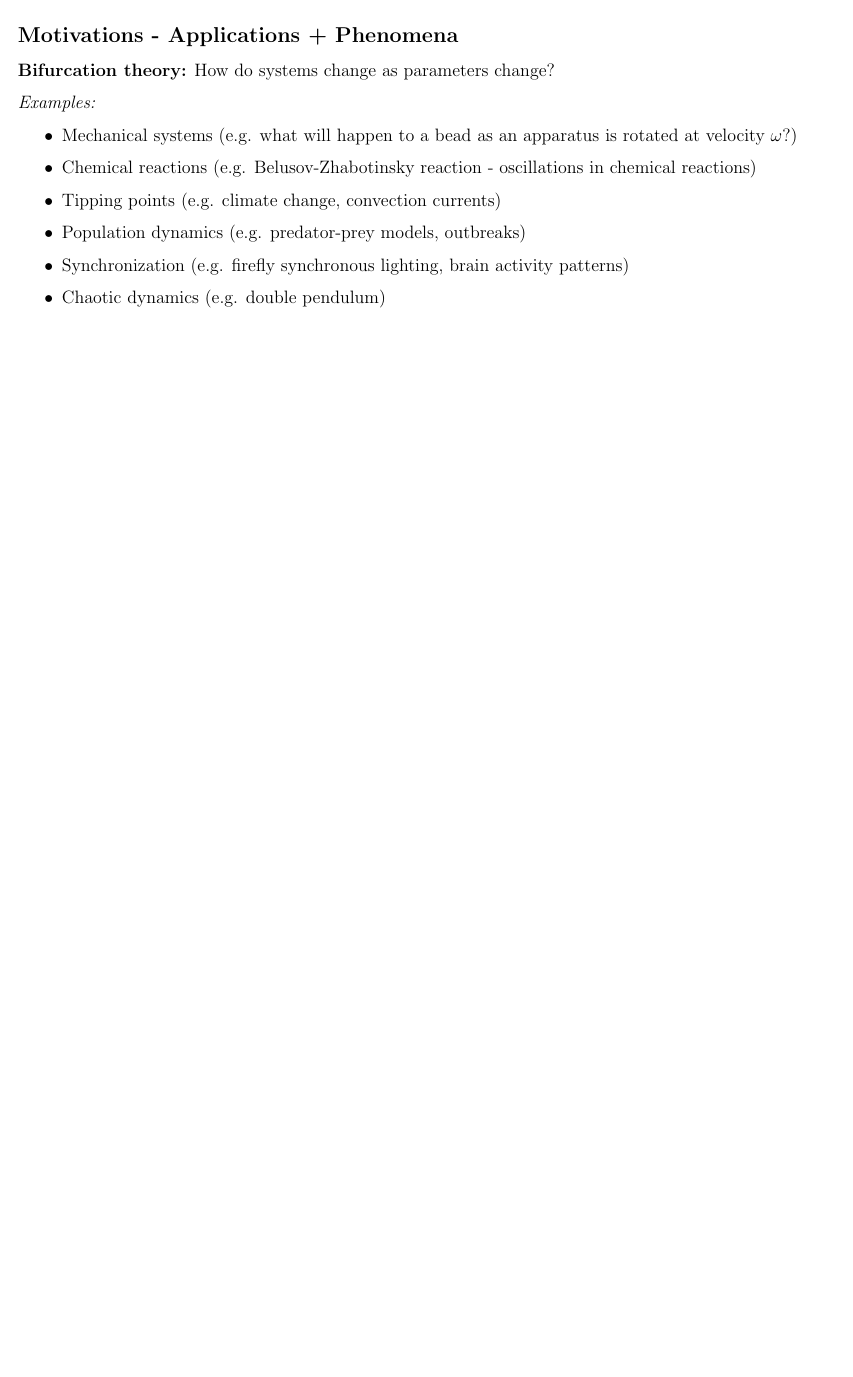
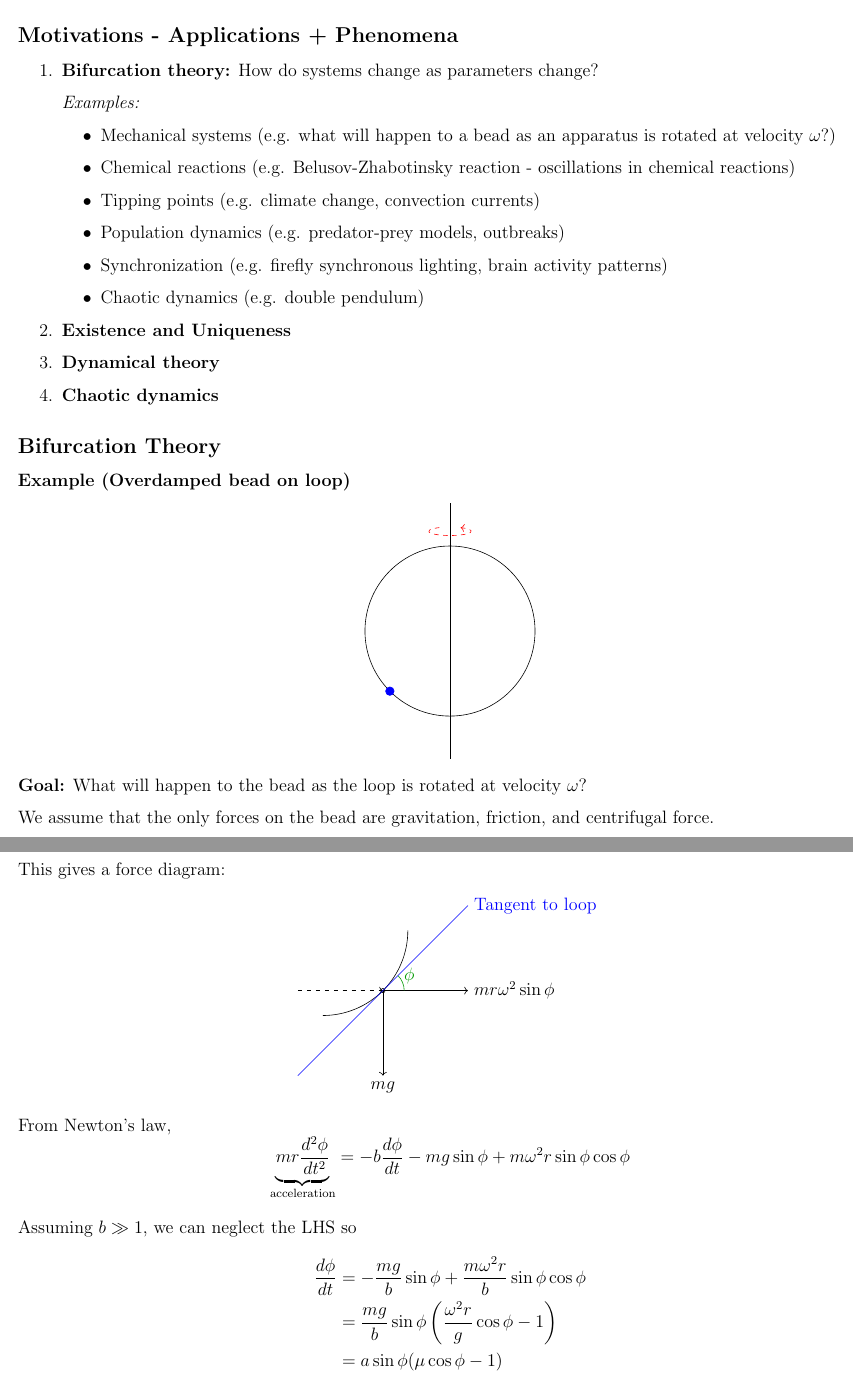
Before and after one commit to mcapoor/APMA-1360, a LaTeX document (Notes/APMA 1360.tex): part of the page before the commit and two parts of pages 1 and 2 of 2 after it, the two joined at a grey line, cut so that both start at the same text, the shorter picture padded with empty space. Compiled offline with pdfLaTeX.

Commit message:
Fix day 1 images

```diff
--- a/Notes/APMA 1360.tex
+++ b/Notes/APMA 1360.tex
@@ -137,7 +137,58 @@
               \item Chaotic dynamics (e.g. double pendulum)
           \end{itemize}
 
+    \item \tbf{Existence and Uniqueness}
 
+    \item \tbf{Dynamical theory}
 
+    \item \tbf{Chaotic dynamics}
+\end{enumerate}
+
+\subsection*{Bifurcation Theory}
+\tbf{Example (Overdamped bead on loop)}
+
+\begin{center}
+    \begin{tikzpicture}
+        \draw (0,0) circle (2);
+        \draw[fill, blue] ({-sqrt(2)},{-sqrt(2)}) circle (0.1);
+
+        \draw (0, 3) -- (0, -3);
+        \draw[->, dashed, red, rotate=-90] ([shift=(-150:0.5)]-2, 0) arc (-150:150:0.1 and 0.5);
+
+    \end{tikzpicture}
+\end{center}
+
+\tbf{Goal:} What will happen to the bead as the loop is rotated at velocity $\omega$?
+
+We assume that the only forces on the bead are gravitation, friction, and centrifugal force.
+
+This gives a force diagram:
+\begin{center}
+    \begin{tikzpicture}
+
+        \draw (0,0) circle (0.05);
+        \draw[->] (0, 0) -- (0,-2) node[below] {$mg$};
+
+        \draw (0, 0) arc[start angle =-45, end angle = 0, radius = 2];
+        \draw (0, 0) arc[start angle =-45, end angle = -90, radius = 2];
+
+        \draw[->, dashed] (-2,0) -- (0,0);
+        \draw[->] (0, 0) -- (2, 0) node[right] {$mr\omega^2\sin \phi$};
+
+        \draw[blue] (-2, -2) -- (2, 2) node[above, right] {Tangent to loop};
+
+        \draw[green!60!black] (0.5, 0)  arc[start angle = 0, end angle = 45, radius = 0.5] node[right] {$\phi$};
+    \end{tikzpicture}
+\end{center}
+
+From Newton's law,
+\[\underbrace{mr \frac{d^2\phi}{dt^2}}_{\text{acceleration}} = -b \frac{d\phi}{dt} - mg \sin \phi + m\omega^2 r \sin\phi \cos \phi\]
+
+Assuming $b \gg 1$, we can neglect the LHS so
+\begin{align*}
+    \frac{d\phi}{dt} & = -\frac{mg}{b}\sin \phi + \frac{m\omega^2 r}{b} \sin \phi \cos \phi    \\
+                     & = \frac{mg}{b} \sin \phi \left(\frac{\omega^2 r}{g} \cos \phi- 1\right) \\
+                     & = a \sin \phi (\mu \cos \phi - 1)
+\end{align*}
 
 \end{document}
```
Also changed, not shown: Notes/APMA 1360.pdf, Notes/APMA 1360.tex (4 more changed lines). Lines whose indentation alone changed are shown as unchanged.
